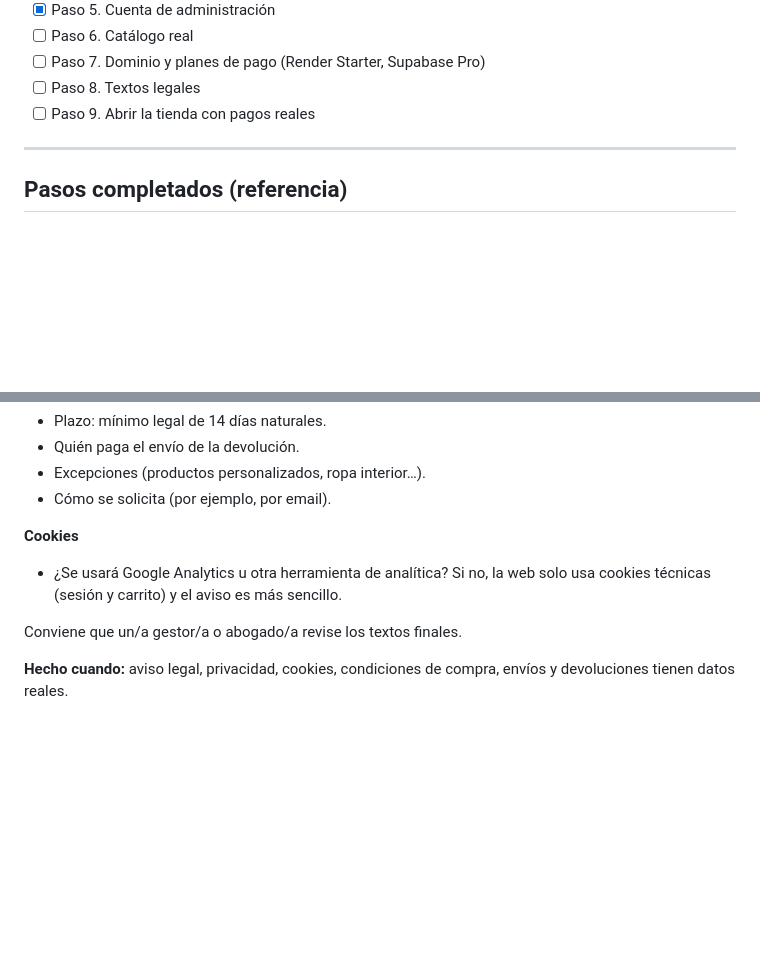
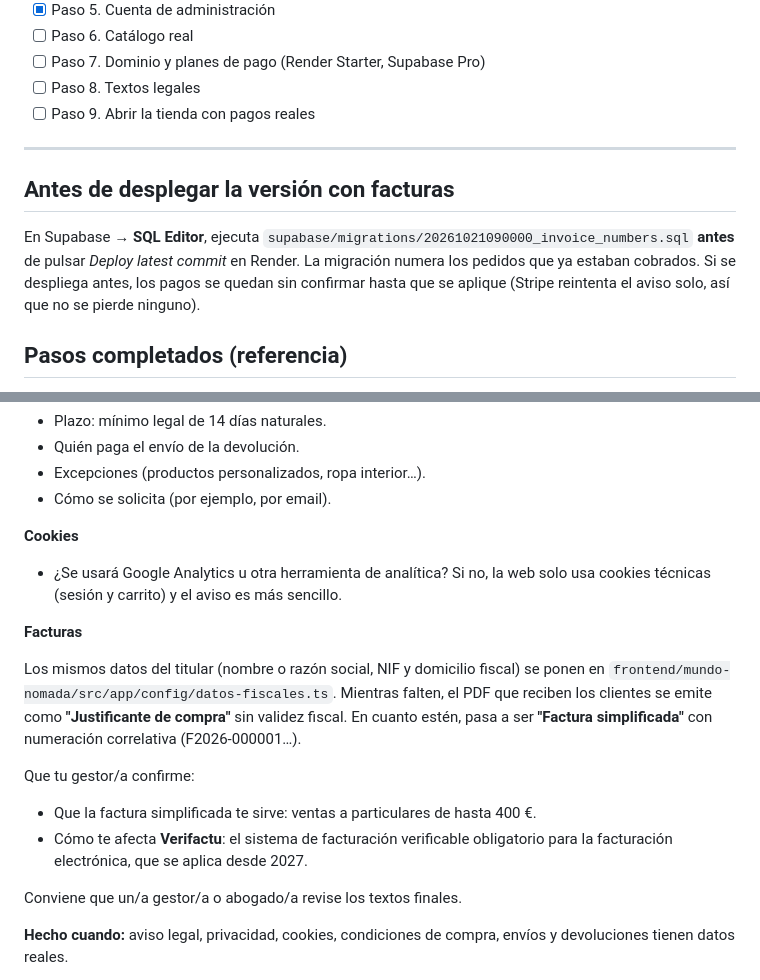
Before and after one commit to colodreroalex/mundonomada, a Markdown page: docs/GUIA_DEL_PROPIETARIO.md, 2 parts joined by grey strips. Drawn GitHub-style; blank space fills up the shorter version.

Commit message:
docs: invoice migration order and fiscal data for invoices
Co-Authored-By: Claude Opus 5.5 <noreply@anthropic.com>

```diff
--- a/docs/GUIA_DEL_PROPIETARIO.md
+++ b/docs/GUIA_DEL_PROPIETARIO.md
@@ -26,6 +26,10 @@ No compartas en el chat contraseñas, claves, tokens, datos bancarios ni documen
 - [ ] Paso 9. Abrir la tienda con pagos reales
 
 ---
+
+## Antes de desplegar la versión con facturas
+
+En Supabase → **SQL Editor**, ejecuta `supabase/migrations/20261021090000_invoice_numbers.sql` **antes** de pulsar *Deploy latest commit* en Render. La migración numera los pedidos que ya estaban cobrados. Si se despliega antes, los pagos se quedan sin confirmar hasta que se aplique (Stripe reintenta el aviso solo, así que no se pierde ninguno).
 
 ## Pasos completados (referencia)
 
@@ -150,6 +154,15 @@ Obligatorios para vender online en España (LSSI y RGPD). Las páginas actuales
 
 - ¿Se usará Google Analytics u otra herramienta de analítica? Si no, la web solo usa cookies técnicas (sesión y carrito) y el aviso es más sencillo.
 
+**Facturas**
+
+Los mismos datos del titular (nombre o razón social, NIF y domicilio fiscal) se ponen en `frontend/mundo-nomada/src/app/config/datos-fiscales.ts`. Mientras falten, el PDF que reciben los clientes se emite como **"Justificante de compra"** sin validez fiscal. En cuanto estén, pasa a ser **"Factura simplificada"** con numeración correlativa (F2026-000001…).
+
+Que tu gestor/a confirme:
+
+- Que la factura simplificada te sirve: ventas a particulares de hasta 400 €.
+- Cómo te afecta **Verifactu**: el sistema de facturación verificable obligatorio para la facturación electrónica, que se aplica desde 2027.
+
 Conviene que un/a gestor/a o abogado/a revise los textos finales.
 
 **Hecho cuando:** aviso legal, privacidad, cookies, condiciones de compra, envíos y devoluciones tienen datos reales.
```
